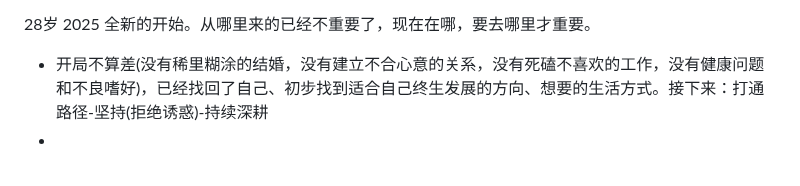
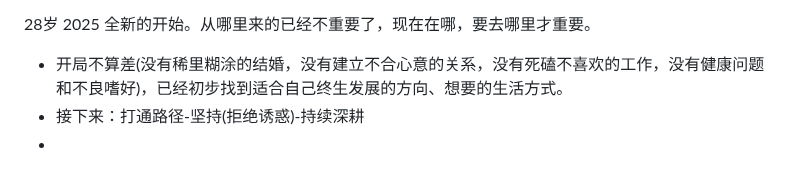
Before and after one commit to SibylYang55/SibylYang55.github.io, a Markdown page: content/S'Life/写在30岁之前.md, the part around the change. Rendered like a GitHub page.

Commit message:
vault backup: 2025-03-17 14:56:04

```diff
--- a/content/S'Life/写在30岁之前.md
+++ b/content/S'Life/写在30岁之前.md
@@ -41,5 +41,6 @@ PS：在现有的追寻过程中，情感不是终极，但大爱可能是，爱
 
 <span style="background:#fff88f">28岁</span>   2025
 全新的开始。从哪里来的已经不重要了，现在在哪，要去哪里才重要。
-- 开局不算差(没有稀里糊涂的结婚，没有建立不合心意的关系，没有死磕不喜欢的工作，没有健康问题和不良嗜好)，已经找回了自己、初步找到适合自己终生发展的方向、想要的生活方式。接下来：打通路径-坚持(拒绝诱惑)-持续深耕
+- 开局不算差(没有稀里糊涂的结婚，没有建立不合心意的关系，没有死磕不喜欢的工作，没有健康问题和不良嗜好)，已经初步找到适合自己终生发展的方向、想要的生活方式。
+- 接下来：打通路径-坚持(拒绝诱惑)-持续深耕
 -
```
